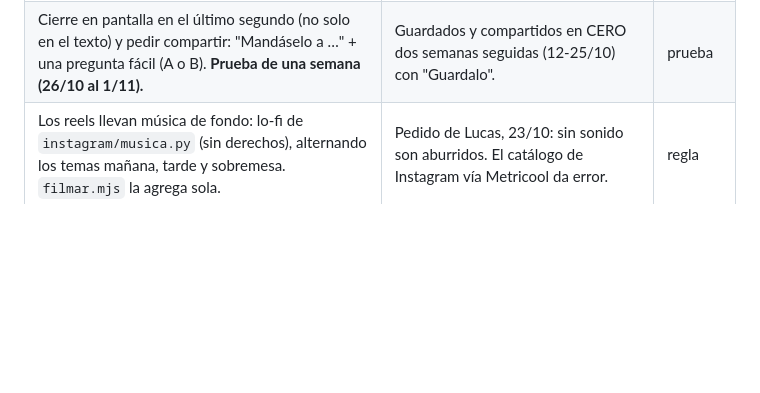
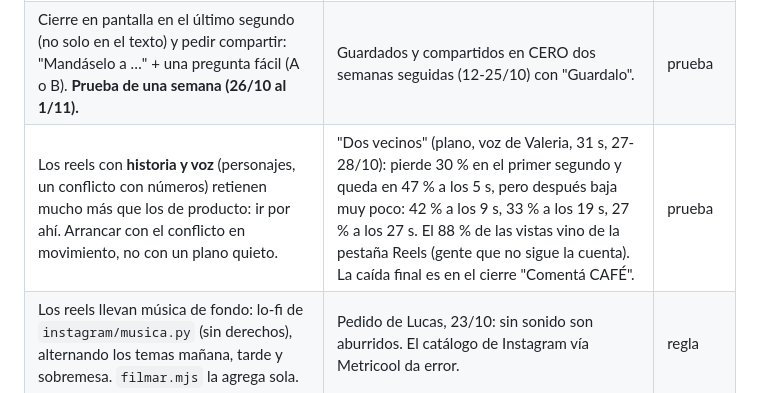
Before and after one commit to luquejeck/cafe-en-tu-casa, a Markdown page: reportes/APRENDIZAJES.md, the part around the change. Rendered like a GitHub page; blank space fills up the shorter version.

Commit message:
Aprendizajes: retención del reel "Dos vecinos"
Co-Authored-By: Claude Opus 5.5 <noreply@anthropic.com>
Claude-Session: https://claude.ai/code/session_01F2nm3mdCtarTeJFxmNKzSw

```diff
--- a/reportes/APRENDIZAJES.md
+++ b/reportes/APRENDIZAJES.md
@@ -14,6 +14,7 @@ Firmeza: **señal** (1–2 piezas) · **probado** (3+ piezas o 3+ semanas) · **
 | El dato que vende (precio, 20% OFF, beneficio) aparece antes del segundo 6. | Se miran 3 a 5 s: lo que va después del seg. 6 casi nadie lo ve. Reel Día de la Madre (16/10): 103 cuentas, 3,2 s. | probado |
 | Duración objetivo: 9 a 12 segundos (antes 14 a 25). | 6+ reels medidos entre 98 y 177 vistas, todos abandonados antes de la mitad. | probado |
 | Cierre en pantalla en el último segundo (no solo en el texto) y pedir compartir: "Mandáselo a …" + una pregunta fácil (A o B). **Prueba de una semana (26/10 al 1/11).** | Guardados y compartidos en CERO dos semanas seguidas (12-25/10) con "Guardalo". | prueba |
+| Los reels con **historia y voz** (personajes, un conflicto con números) retienen mucho más que los de producto: ir por ahí. Arrancar con el conflicto en movimiento, no con un plano quieto. | "Dos vecinos" (plano, voz de Valeria, 31 s, 27-28/10): pierde 30 % en el primer segundo y queda en 47 % a los 5 s, pero después baja muy poco: 42 % a los 9 s, 33 % a los 19 s, 27 % a los 27 s. El 88 % de las vistas vino de la pestaña Reels (gente que no sigue la cuenta). La caída final es en el cierre "Comentá CAFÉ". | prueba |
 | Los reels llevan música de fondo: lo-fi de `instagram/musica.py` (sin derechos), alternando los temas mañana, tarde y sobremesa. `filmar.mjs` la agrega sola. | Pedido de Lucas, 23/10: sin sonido son aburridos. El catálogo de Instagram vía Metricool da error. | regla |
 | Sin montos en videos, salvo el reel de "la cuenta", que lleva los números en pantalla con fecha ("precios del sitio al 27/10") y "valores aproximados". | Los videos quedan viejos; la cuenta es el gancho que funciona. | regla |
 
```
